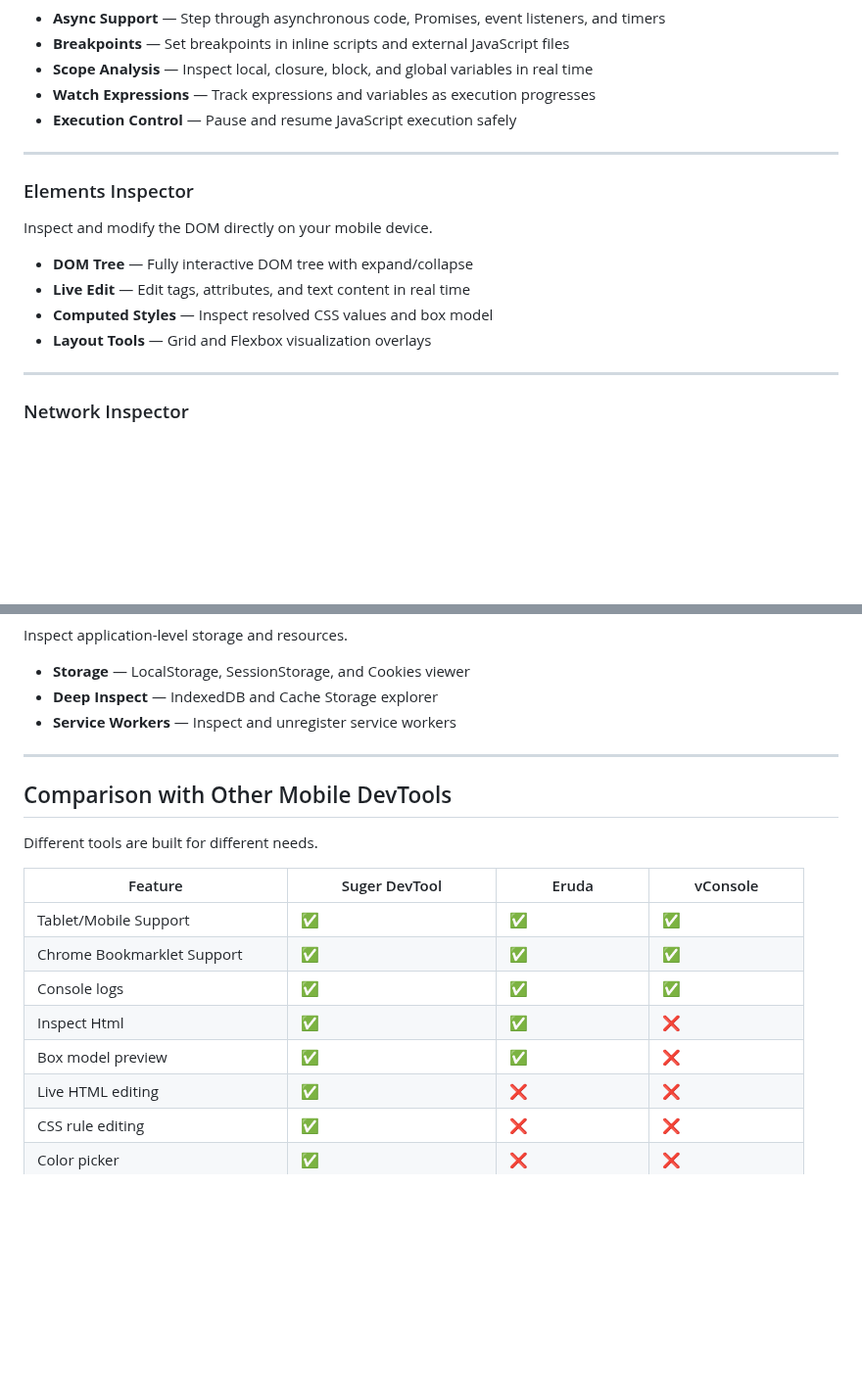
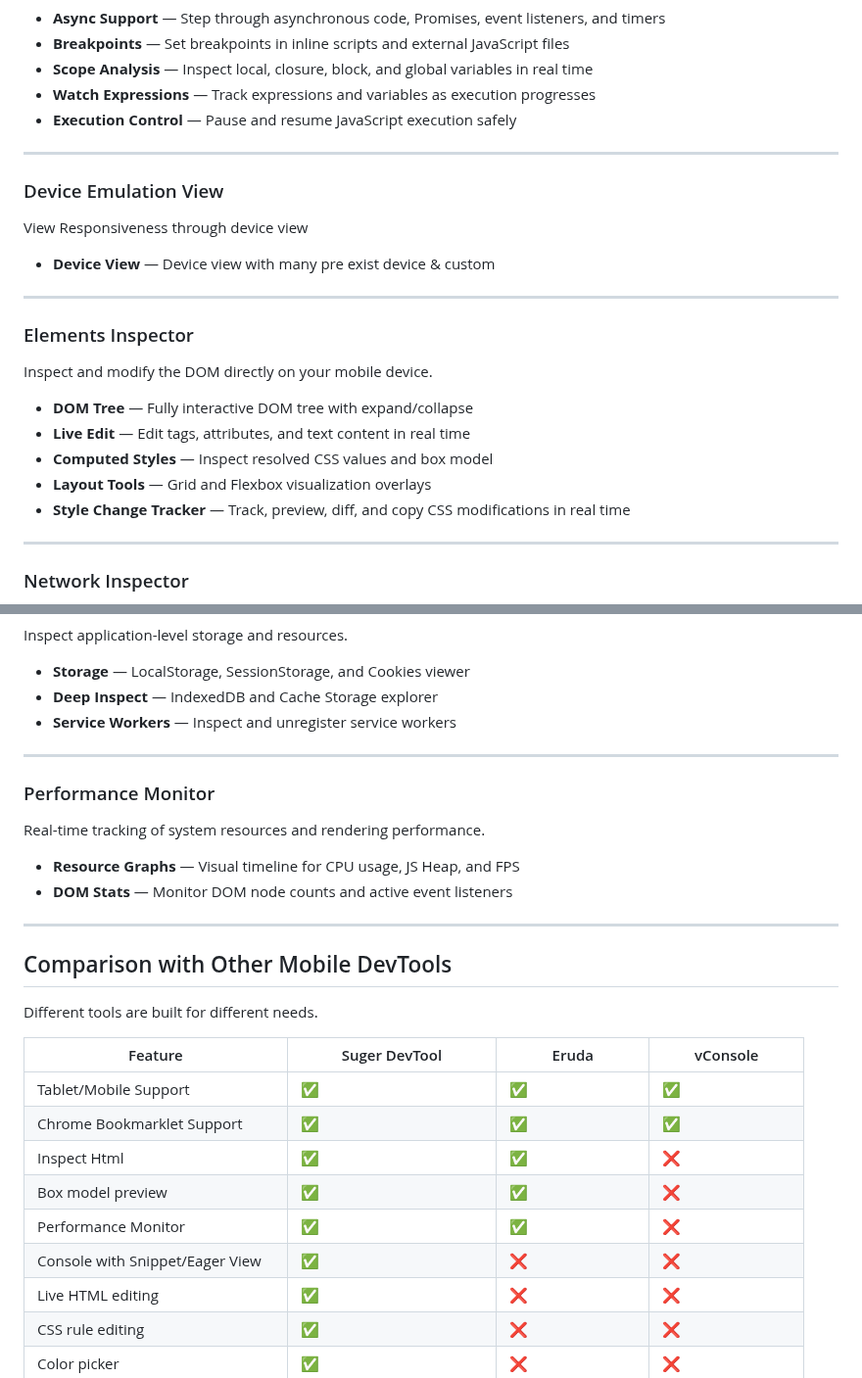
Before and after one commit to Sou6900/suger-devtool, a Markdown page: README.md, 2 parts joined by grey strips. Shown at 98% size. GitHub-like rendering; blank space fills up the shorter version.

Commit message:
Update suger cdn - 1.0.11v

```diff
--- a/README.md
+++ b/README.md
@@ -73,6 +73,14 @@ A fully interactive JavaScript debugger designed for mobile environments.
 
 ---
 
+### Device Emulation View
+
+View Responsiveness through device view
+
+- **Device View** — Device view with many pre exist device & custom
+
+---
+
 ### Elements Inspector
 
 Inspect and modify the DOM directly on your mobile device.
@@ -81,6 +89,7 @@ Inspect and modify the DOM directly on your mobile device.
 - **Live Edit** — Edit tags, attributes, and text content in real time
 - **Computed Styles** — Inspect resolved CSS values and box model
 - **Layout Tools** — Grid and Flexbox visualization overlays
+- **Style Change Tracker** — Track, preview, diff, and copy CSS modifications in real time
 
 ---
 
@@ -104,6 +113,15 @@ Inspect application-level storage and resources.
 
 ---
 
+### Performance Monitor
+
+Real-time tracking of system resources and rendering performance.
+
+* **Resource Graphs** — Visual timeline for CPU usage, JS Heap, and FPS
+* **DOM Stats** — Monitor DOM node counts and active event listeners
+
+---
+
 ## Comparison with Other Mobile DevTools
 
 Different tools are built for different needs.
@@ -112,9 +130,10 @@ Different tools are built for different needs.
 |------|------|------|------|
 | Tablet/Mobile Support | ✅ | ✅| ✅|
 | Chrome Bookmarklet Support | ✅ | ✅| ✅|
-| Console logs | ✅ | ✅ | ✅ |
-| Inspect Html | ✅ | ✅ | ❌
+| Inspect Html | ✅ | ✅ | ❌ |
 | Box model preview | ✅ | ✅ | ❌ |
+| Performance Monitor | ✅ | ✅ | ❌ |
+| Console with Snippet/Eager View | ✅ | ❌ | ❌ |
 | Live HTML editing | ✅ | ❌ | ❌ |
 | CSS rule editing | ✅ | ❌ | ❌ |
 | Color picker | ✅ | ❌ | ❌ |
```
Also changed, not shown: other parts of README.md (+1 -1 lines).
